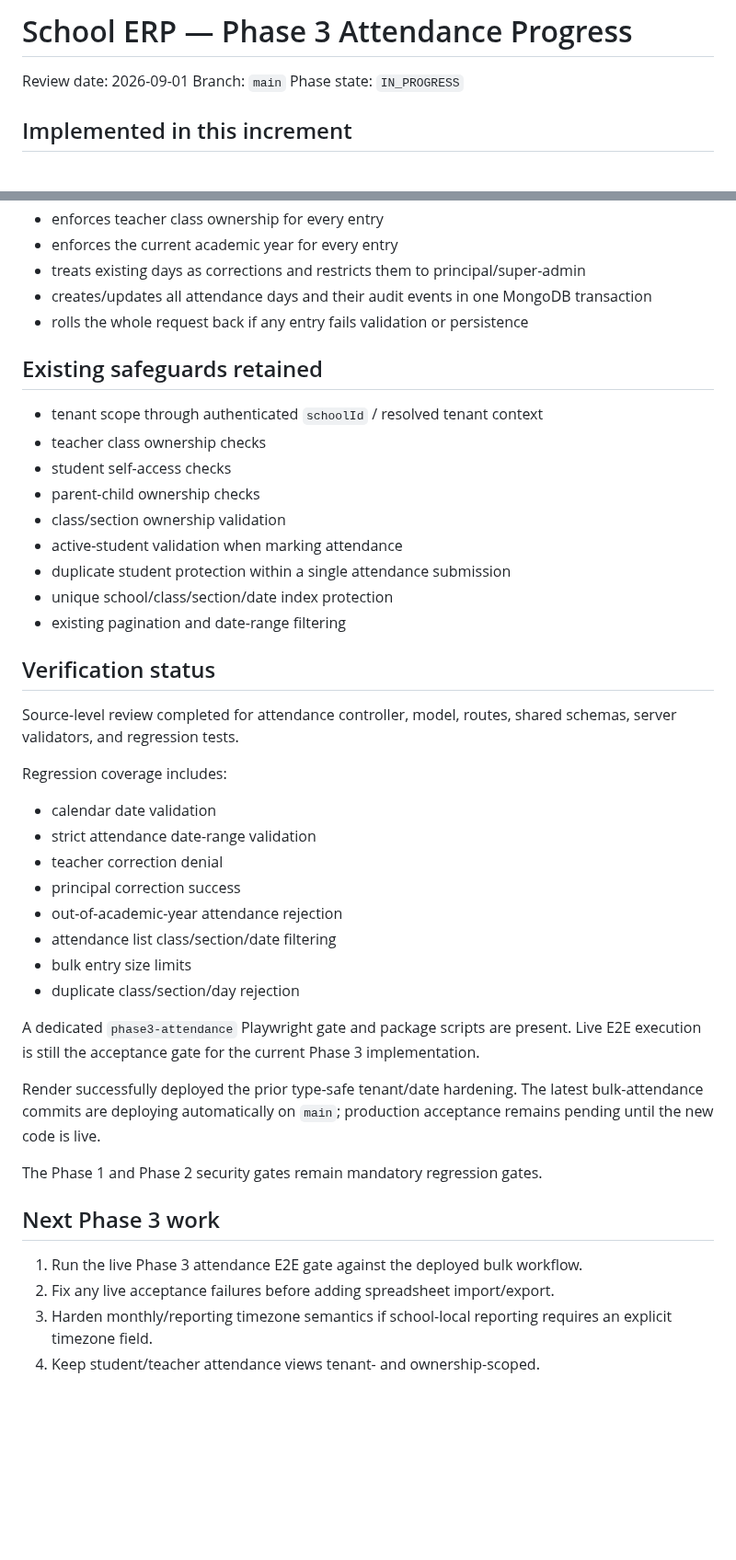
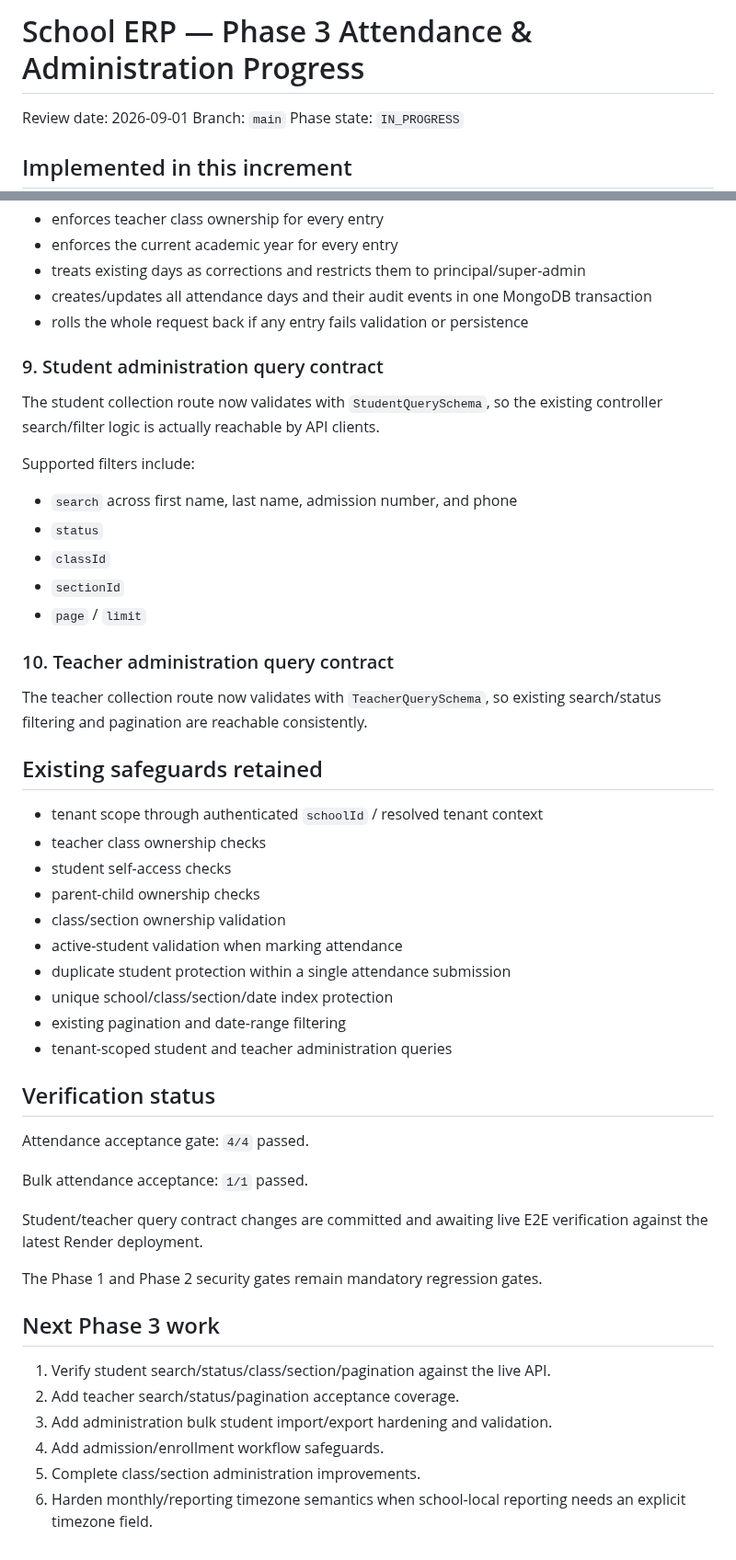
Before and after one commit to araj3539/school-erp, a Markdown page: docs/phase3-attendance-progress.md, 2 parts joined by grey strips. Shown at 92% size. Drawn GitHub-style; blank space fills up the shorter version.

Commit message:
docs(phase3): record administration query implementation

```diff
--- a/docs/phase3-attendance-progress.md
+++ b/docs/phase3-attendance-progress.md
@@ -1,4 +1,4 @@
-# School ERP — Phase 3 Attendance Progress
+# School ERP — Phase 3 Attendance & Administration Progress
 
 Review date: 2026-09-01
 Branch: `main`
@@ -42,6 +42,19 @@ Rules:
 - creates/updates all attendance days and their audit events in one MongoDB transaction
 - rolls the whole request back if any entry fails validation or persistence
 
+### 9. Student administration query contract
+The student collection route now validates with `StudentQuerySchema`, so the existing controller search/filter logic is actually reachable by API clients.
+
+Supported filters include:
+- `search` across first name, last name, admission number, and phone
+- `status`
+- `classId`
+- `sectionId`
+- `page` / `limit`
+
+### 10. Teacher administration query contract
+The teacher collection route now validates with `TeacherQuerySchema`, so existing search/status filtering and pagination are reachable consistently.
+
 ## Existing safeguards retained
 
 - tenant scope through authenticated `schoolId` / resolved tenant context
@@ -53,30 +66,23 @@ Rules:
 - duplicate student protection within a single attendance submission
 - unique school/class/section/date index protection
 - existing pagination and date-range filtering
+- tenant-scoped student and teacher administration queries
 
 ## Verification status
 
-Source-level review completed for attendance controller, model, routes, shared schemas, server validators, and regression tests.
+Attendance acceptance gate: `4/4` passed.
 
-Regression coverage includes:
-- calendar date validation
-- strict attendance date-range validation
-- teacher correction denial
-- principal correction success
-- out-of-academic-year attendance rejection
-- attendance list class/section/date filtering
-- bulk entry size limits
-- duplicate class/section/day rejection
+Bulk attendance acceptance: `1/1` passed.
 
-A dedicated `phase3-attendance` Playwright gate and package scripts are present. Live E2E execution is still the acceptance gate for the current Phase 3 implementation.
-
-Render successfully deployed the prior type-safe tenant/date hardening. The latest bulk-attendance commits are deploying automatically on `main`; production acceptance remains pending until the new code is live.
+Student/teacher query contract changes are committed and awaiting live E2E verification against the latest Render deployment.
 
 The Phase 1 and Phase 2 security gates remain mandatory regression gates.
 
 ## Next Phase 3 work
 
-1. Run the live Phase 3 attendance E2E gate against the deployed bulk workflow.
-2. Fix any live acceptance failures before adding spreadsheet import/export.
-3. Harden monthly/reporting timezone semantics if school-local reporting requires an explicit timezone field.
-4. Keep student/teacher attendance views tenant- and ownership-scoped.
+1. Verify student search/status/class/section/pagination against the live API.
+2. Add teacher search/status/pagination acceptance coverage.
+3. Add administration bulk student import/export hardening and validation.
+4. Add admission/enrollment workflow safeguards.
+5. Complete class/section administration improvements.
+6. Harden monthly/reporting timezone semantics when school-local reporting needs an explicit timezone field.
```
